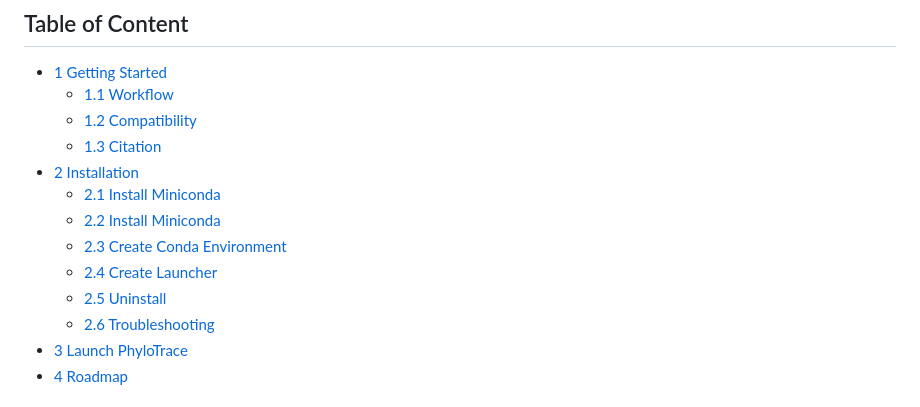
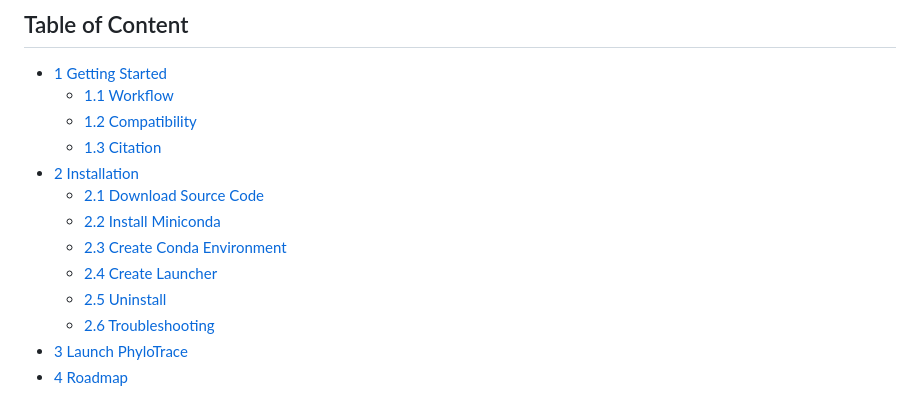
Before and after one commit to infinity-a11y/PhyloTrace, a Markdown page: README.md, the part around the change. Rendered like a GitHub page.

```diff
--- a/README.md
+++ b/README.md
@@ -46,12 +46,12 @@ developed.](https://www.repostatus.org/badges/latest/active.svg)
     -   [1.2 Compatibility](#12-compatibility)
     -   [1.3 Citation](#13-citation)
 -   [2 Installation](#2-installation)
-    -   [2.1 Install Miniconda](#21-download-source-code)
-    -   [2.2 Install Miniconda](#21-install-miniconda)
-    -   [2.3 Create Conda Environment](#22-create-conda-environment)
-    -   [2.4 Create Launcher](#23-create-desktop-launcher)
-    -   [2.5 Uninstall](#24-uninstall)
-    -   [2.6 Troubleshooting](#25-troubleshooting)
+    -   [2.1 Download Source Code](#21-download-source-code)
+    -   [2.2 Install Miniconda](#22-install-miniconda)
+    -   [2.3 Create Conda Environment](#23-create-conda-environment)
+    -   [2.4 Create Launcher](#24-create-desktop-launcher)
+    -   [2.5 Uninstall](#25-uninstall)
+    -   [2.6 Troubleshooting](#26-troubleshooting)
 -   [3 Launch PhyloTrace](#3-launch-phylotrace)
 -   [4 Roadmap](#4-roadmap)
 
```
